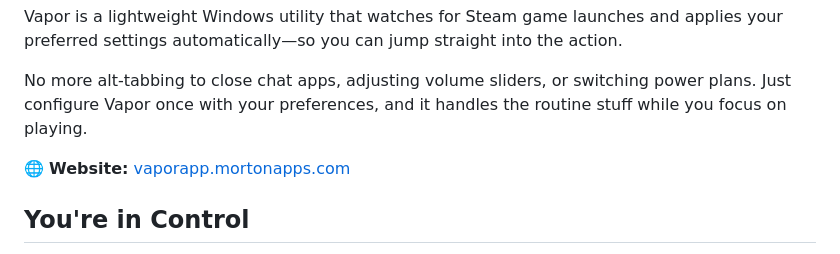
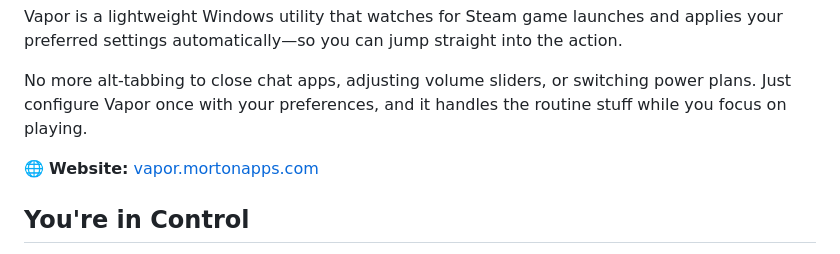
Before and after one commit to Master00Sniper/Vapor, a Markdown page: README.md, the part around one of its changes. Rendered like a GitHub page.

Commit message:
Fix website URL in README
Changed vaporapp.mortonapps.com to vapor.mortonapps.com

https://claude.ai/code/session_01D5PVUVb7zAe8qZVxgWdR2n

```diff
--- a/README.md
+++ b/README.md
@@ -9,7 +9,7 @@ Vapor is a lightweight Windows utility that watches for Steam game launches and
 
 No more alt-tabbing to close chat apps, adjusting volume sliders, or switching power plans. Just configure Vapor once with your preferences, and it handles the routine stuff while you focus on playing.
 
-🌐 **Website:** [vaporapp.mortonapps.com](https://vaporapp.mortonapps.com)
+🌐 **Website:** [vapor.mortonapps.com](https://vapor.mortonapps.com)
 
 ## You're in Control
 
```
Also changed, not shown: other parts of README.md (+1 -1 lines).
